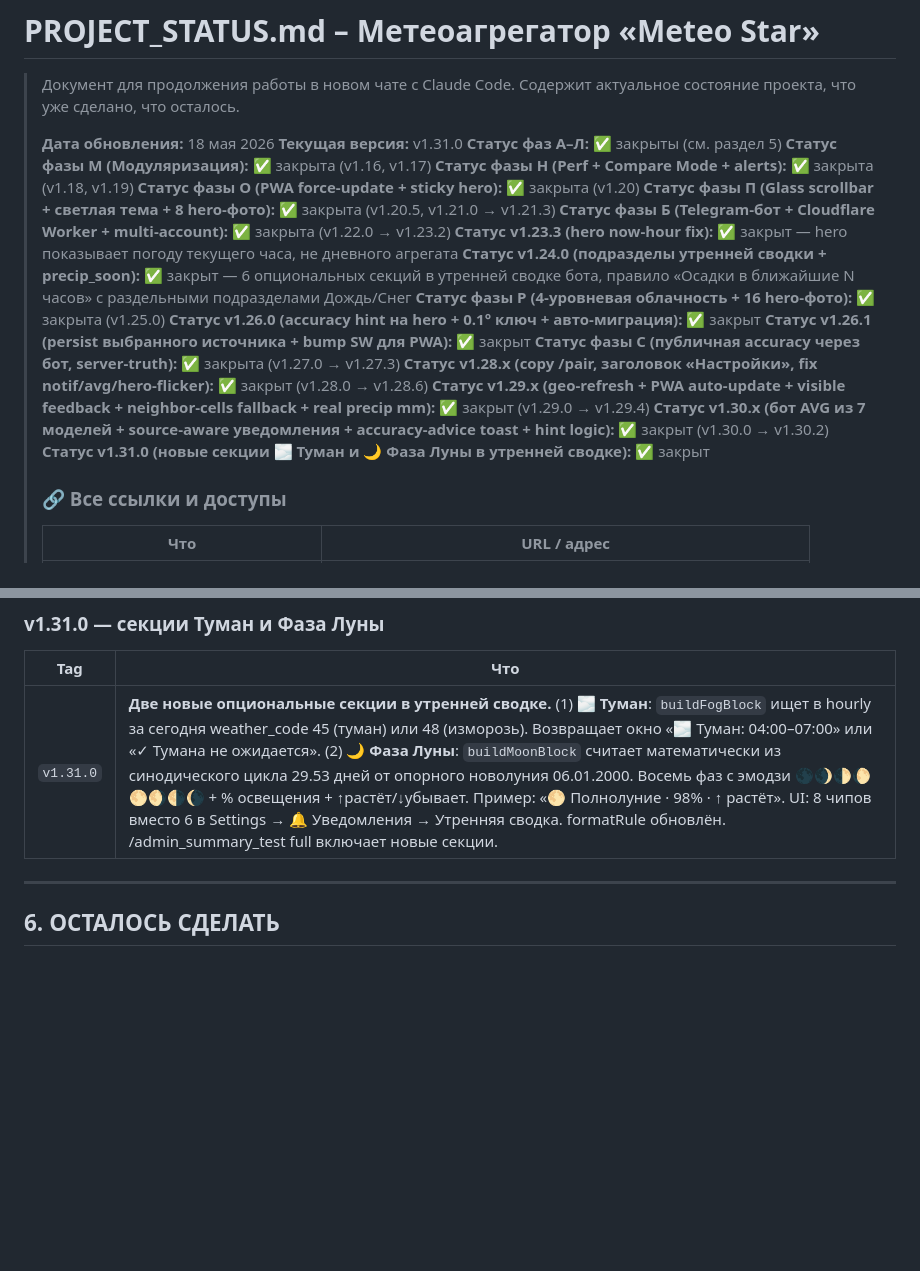
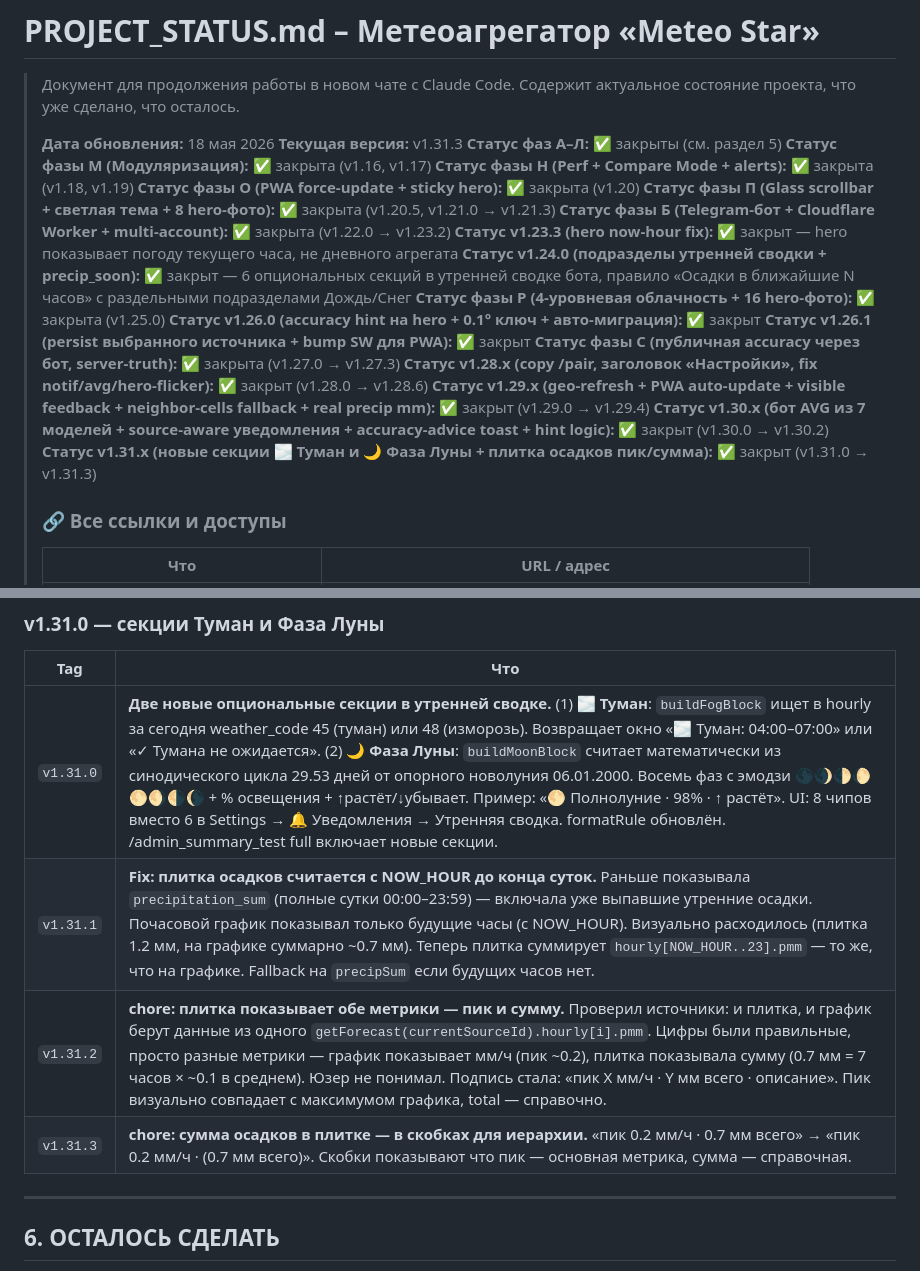
Before and after one commit to meteo-star/kharkiv-weather, a Markdown page: PROJECT_STATUS.md, 2 parts joined by grey strips. Drawn GitHub-style; blank space fills up the shorter version.

Commit message:
docs: PROJECT_STATUS до v1.31.3
— v1.31.1: плитка осадков с NOW_HOUR до конца суток
— v1.31.2: подпись «пик X мм/ч · Y мм всего» — обе метрики
— v1.31.3: сумма в скобках для иерархии

Co-Authored-By: Claude Opus 4.7 (1M context) <noreply@anthropic.com>

```diff
--- a/PROJECT_STATUS.md
+++ b/PROJECT_STATUS.md
@@ -4,7 +4,7 @@
 > Содержит актуальное состояние проекта, что уже сделано, что осталось.
 >
 > **Дата обновления:** 18 мая 2026
-> **Текущая версия:** v1.31.0
+> **Текущая версия:** v1.31.3
 > **Статус фаз А–Л:** ✅ закрыты (см. раздел 5)
 > **Статус фазы М (Модуляризация):** ✅ закрыта (v1.16, v1.17)
 > **Статус фазы Н (Perf + Compare Mode + alerts):** ✅ закрыта (v1.18, v1.19)
@@ -20,7 +20,7 @@
 > **Статус v1.28.x (copy /pair, заголовок «Настройки», fix notif/avg/hero-flicker):** ✅ закрыт (v1.28.0 → v1.28.6)
 > **Статус v1.29.x (geo-refresh + PWA auto-update + visible feedback + neighbor-cells fallback + real precip mm):** ✅ закрыт (v1.29.0 → v1.29.4)
 > **Статус v1.30.x (бот AVG из 7 моделей + source-aware уведомления + accuracy-advice toast + hint logic):** ✅ закрыт (v1.30.0 → v1.30.2)
-> **Статус v1.31.0 (новые секции 🌫 Туман и 🌙 Фаза Луны в утренней сводке):** ✅ закрыт
+> **Статус v1.31.x (новые секции 🌫 Туман и 🌙 Фаза Луны + плитка осадков пик/сумма):** ✅ закрыт (v1.31.0 → v1.31.3)
 >
 > ### 🔗 Все ссылки и доступы
 >
@@ -503,6 +503,9 @@ Telegram ──webhook──▶ Cloudflare Worker (src/index.js)
 | Tag | Что |
 |---|---|
 | `v1.31.0` | **Две новые опциональные секции в утренней сводке.** (1) **🌫 Туман**: `buildFogBlock` ищет в hourly за сегодня weather_code 45 (туман) или 48 (изморозь). Возвращает окно «🌫 Туман: 04:00–07:00» или «✓ Тумана не ожидается». (2) **🌙 Фаза Луны**: `buildMoonBlock` считает математически из синодического цикла 29.53 дней от опорного новолуния 06.01.2000. Восемь фаз с эмодзи 🌑🌒🌓🌔🌕🌖🌗🌘 + % освещения + ↑растёт/↓убывает. Пример: «🌕 Полнолуние · 98% · ↑ растёт». UI: 8 чипов вместо 6 в Settings → 🔔 Уведомления → Утренняя сводка. formatRule обновлён. /admin_summary_test full включает новые секции. |
+| `v1.31.1` | **Fix: плитка осадков считается с NOW_HOUR до конца суток.** Раньше показывала `precipitation_sum` (полные сутки 00:00–23:59) — включала уже выпавшие утренние осадки. Почасовой график показывал только будущие часы (с NOW_HOUR). Визуально расходилось (плитка 1.2 мм, на графике суммарно ~0.7 мм). Теперь плитка суммирует `hourly[NOW_HOUR..23].pmm` — то же, что на графике. Fallback на `precipSum` если будущих часов нет. |
+| `v1.31.2` | **chore: плитка показывает обе метрики — пик и сумму.** Проверил источники: и плитка, и график берут данные из одного `getForecast(currentSourceId).hourly[i].pmm`. Цифры были правильные, просто разные метрики — график показывает мм/ч (пик ~0.2), плитка показывала сумму (0.7 мм = 7 часов × ~0.1 в среднем). Юзер не понимал. Подпись стала: «пик X мм/ч · Y мм всего · описание». Пик визуально совпадает с максимумом графика, total — справочно. |
+| `v1.31.3` | **chore: сумма осадков в плитке — в скобках для иерархии.** «пик 0.2 мм/ч · 0.7 мм всего» → «пик 0.2 мм/ч · (0.7 мм всего)». Скобки показывают что пик — основная метрика, сумма — справочная. |
 
 ---
 
```
